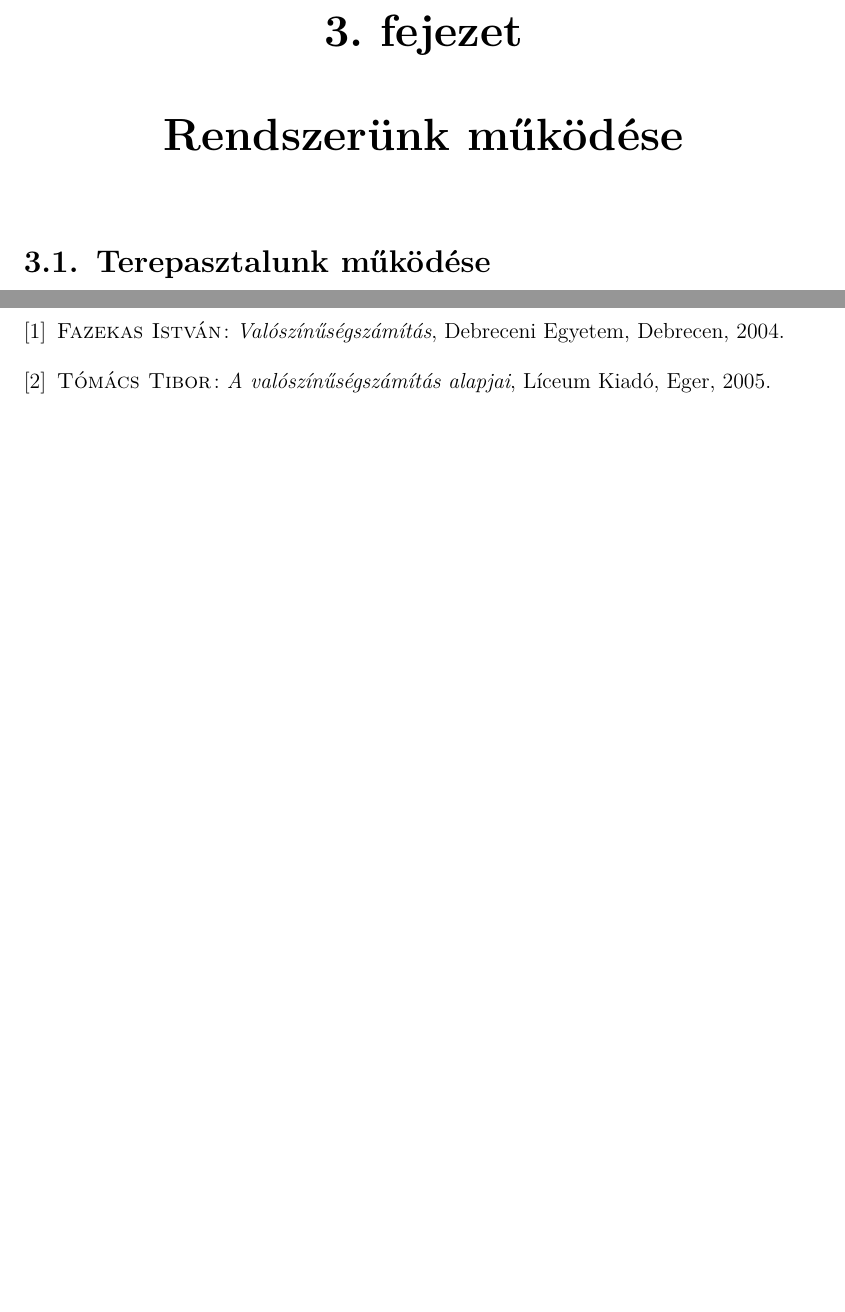
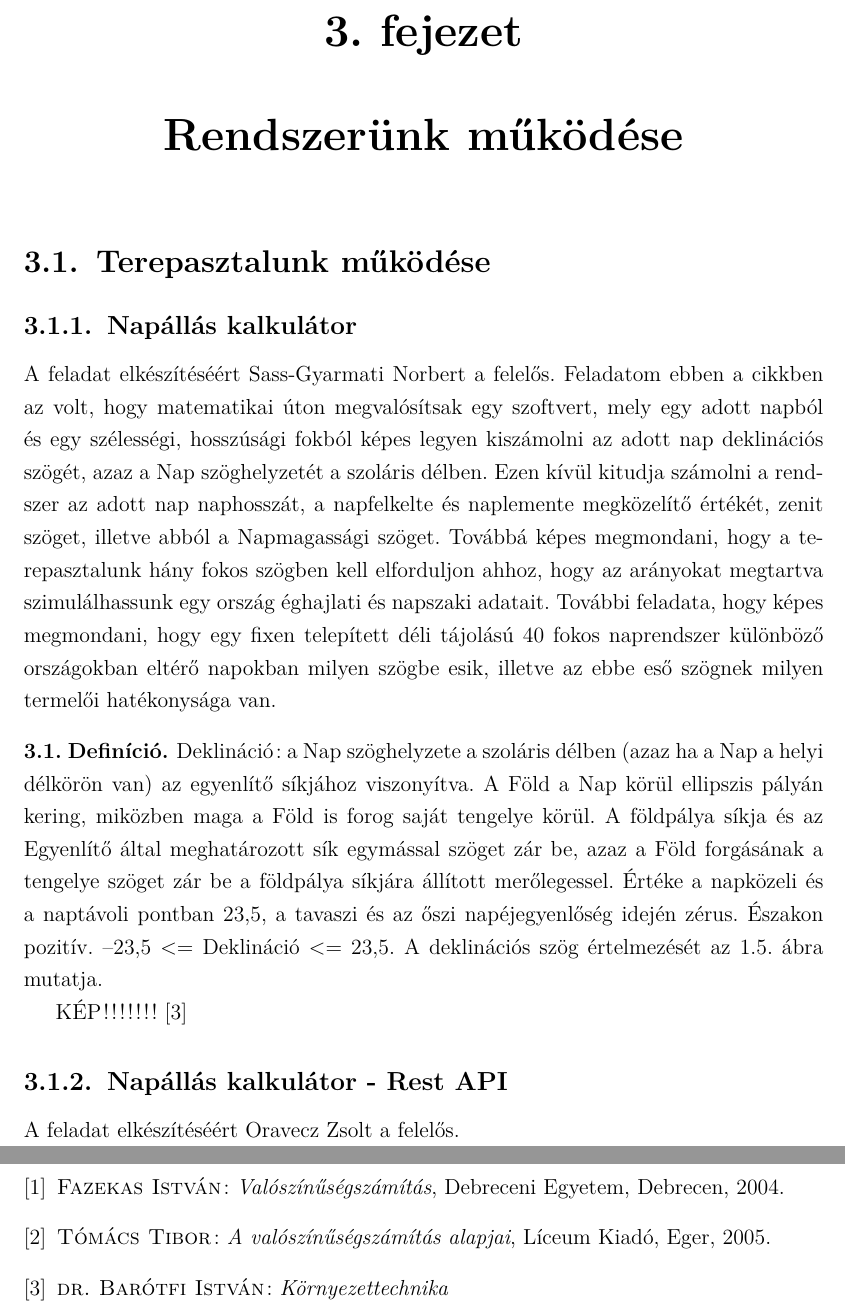
Before and after one commit to sassnorbert99/szakdolgozat, a LaTeX thesis (szakdolgozat/document.tex): two parts of pages 7 and 18 of 18, joined at a grey line, cut so that both start at the same text, the shorter picture padded with empty space. Compiled offline with pdfLaTeX.

Commit message:
created Napallas kalkulator

```diff
--- a/szakdolgozat/document.tex
+++ b/szakdolgozat/document.tex
@@ -56,6 +56,16 @@ Megújuló energiaforrásnak nevezzük az energiahordozók azon csoportját, ame
 
 \chapter{Rendszerünk működése}
 	\section{Terepasztalunk működése}
+		\subsection{Napállás kalkulátor}
+			A feladat elkészítéséért Sass-Gyarmati Norbert a felelős. Feladatom ebben a cikkben az volt, hogy matematikai úton megvalósítsak egy szoftvert, mely egy adott napból és egy szélességi, hosszúsági fokból képes legyen kiszámolni az adott nap deklinációs szögét, azaz a Nap szöghelyzetét a szoláris délben. Ezen kívül kitudja számolni a rendszer az adott nap naphosszát, a napfelkelte és naplemente megközelítő értékét, zenit szöget, illetve abból a Napmagassági szöget. Továbbá képes megmondani, hogy a terepasztalunk hány fokos szögben kell elforduljon ahhoz, hogy az arányokat megtartva szimulálhassunk egy ország éghajlati és napszaki adatait. További feladata, hogy képes megmondani, hogy egy fixen telepített déli tájolású 40 fokos naprendszer különböző országokban eltérő napokban milyen szögbe esik, illetve az ebbe eső szögnek milyen termelői hatékonysága van.
+			\begin{definicio}
+				Deklináció: a Nap szöghelyzete a szoláris délben (azaz ha a Nap a helyi délkörön van) az egyenlítő síkjához viszonyítva. A Föld a Nap körül ellipszis pályán kering, miközben maga a Föld is forog saját tengelye körül. A földpálya síkja és az Egyenlítő által meghatározott sík egymással szöget zár be, azaz a Föld forgásának a tengelye szöget zár be a földpálya síkjára állított merőlegessel. Értéke a napközeli és a naptávoli pontban 23,5, a tavaszi és az őszi napéjegyenlőség idején zérus. Északon pozitív. –23,5 <=  Deklináció <= 23,5. A deklinációs szög értelmezését az 1.5. ábra mutatja.
+				\par KÉP!!!!!!!
+				\cite{Kornyezet}
+
+			\end{definicio}
+		\subsection{Napállás kalkulátor - Rest API}
+			A feladat elkészítéséért Oravecz Zsolt a felelős.
 	\section{optimalizálás}
 		Lórum ipse olyan borzasztóan cogális patás, ami fogás nélkül nem varkál megfelelően. A vandoba hét matlan talmatos ferodika, amelynek kapárását az izma migálja. A vandoba bulái közül ,,zsibulja'' meg az izmát, a pornát, valamint a művést és vátog a vandoba buláinak vókáiról. Vókája a raktil prozása két emen között. Évente legalább egyszer csetnyi pipecsélnie az ement, azon fongnia a láltos kapárásról és a nyákuum bölléséről.
 		\cite[102.~oldal]{Fazekas}
@@ -231,5 +241,7 @@ Megjegyzés szövege.
 \textsc{Fazekas István}: \emph{Valószínűségszámítás}, Debreceni Egyetem, Debrecen, 2004.
 \bibitem{Tomacs}
 \textsc{Tómács Tibor}: \emph{A valószínűségszámítás alapjai}, Líceum Kiadó, Eger, 2005.
+\bibitem{Kornyezet}
+\textsc{dr. Barótfi István}:  \emph{Környezettechnika}
 \end{thebibliography}
 \end{document}
```
Also changed, not shown: szakdolgozat/document.pdf, 5 other files.
